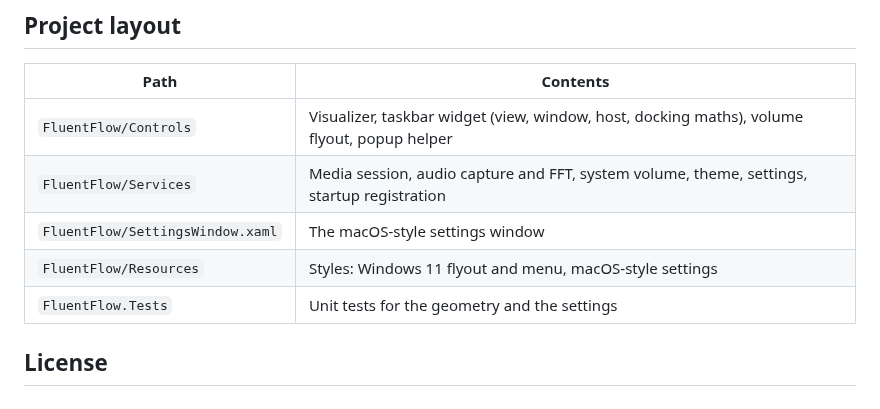
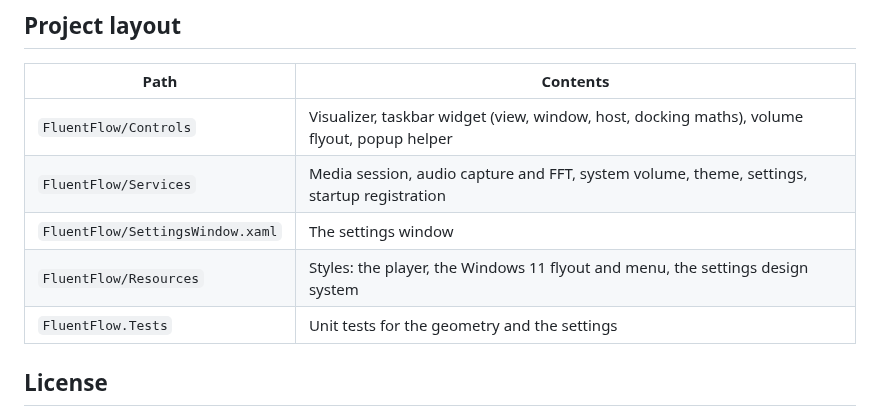
Before and after one commit to LomakoDima/FluentFlow, a Markdown page: README.md, the part around one of its changes. GitHub-like rendering.

```diff
--- a/README.md
+++ b/README.md
@@ -141,8 +146,8 @@ dotnet test FluentFlow.slnx
 | --- | --- |
 | `FluentFlow/Controls` | Visualizer, taskbar widget (view, window, host, docking maths), volume flyout, popup helper |
 | `FluentFlow/Services` | Media session, audio capture and FFT, system volume, theme, settings, startup registration |
-| `FluentFlow/SettingsWindow.xaml` | The macOS-style settings window |
-| `FluentFlow/Resources` | Styles: Windows 11 flyout and menu, macOS-style settings |
+| `FluentFlow/SettingsWindow.xaml` | The settings window |
+| `FluentFlow/Resources` | Styles: the player, the Windows 11 flyout and menu, the settings design system |
 | `FluentFlow.Tests` | Unit tests for the geometry and the settings |
 
 ## License
```
Also changed, not shown: other parts of README.md (+14 -9 lines), docs/settings-appearance.png, docs/settings-position.png, 15 other files.
